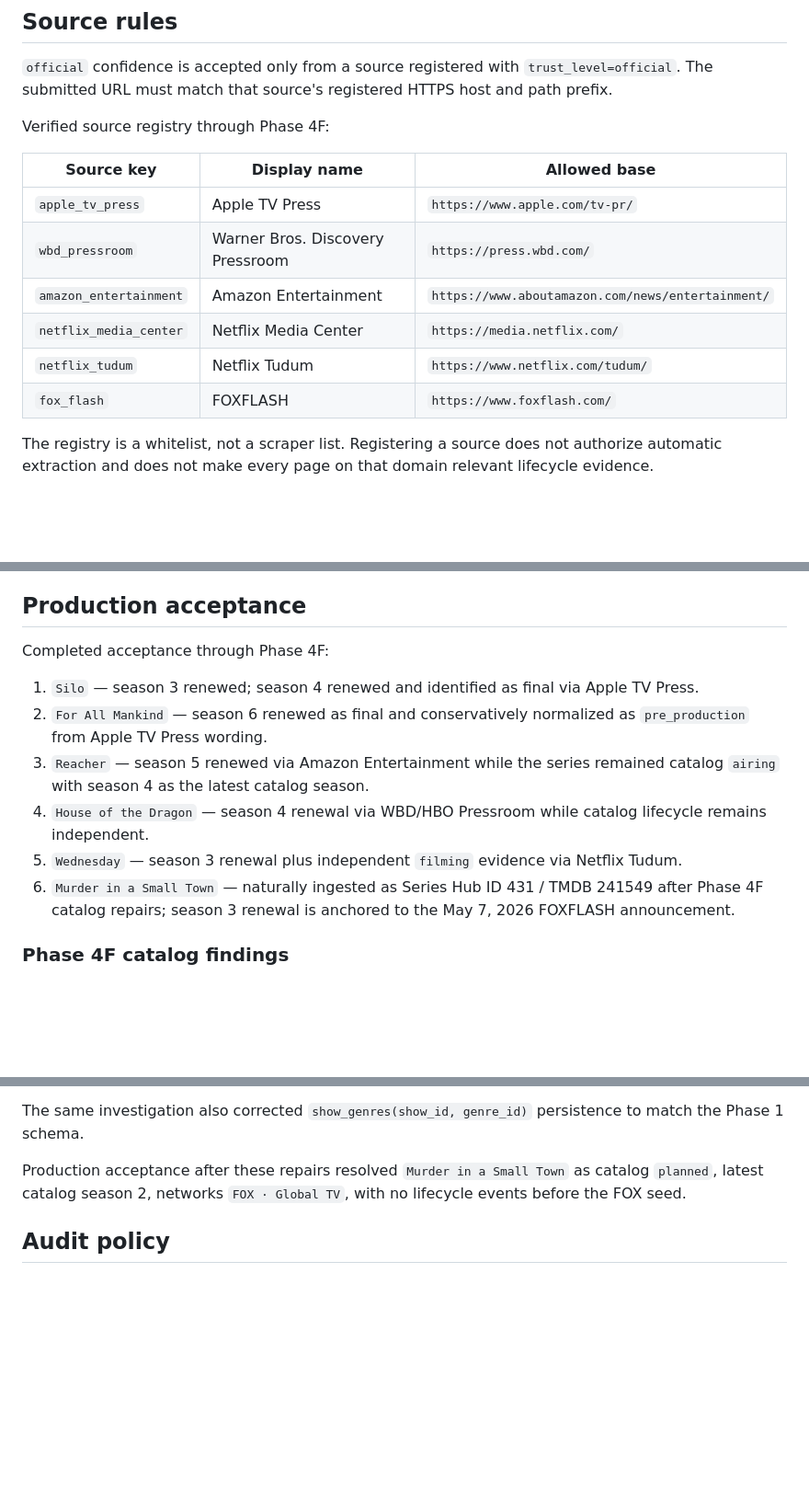
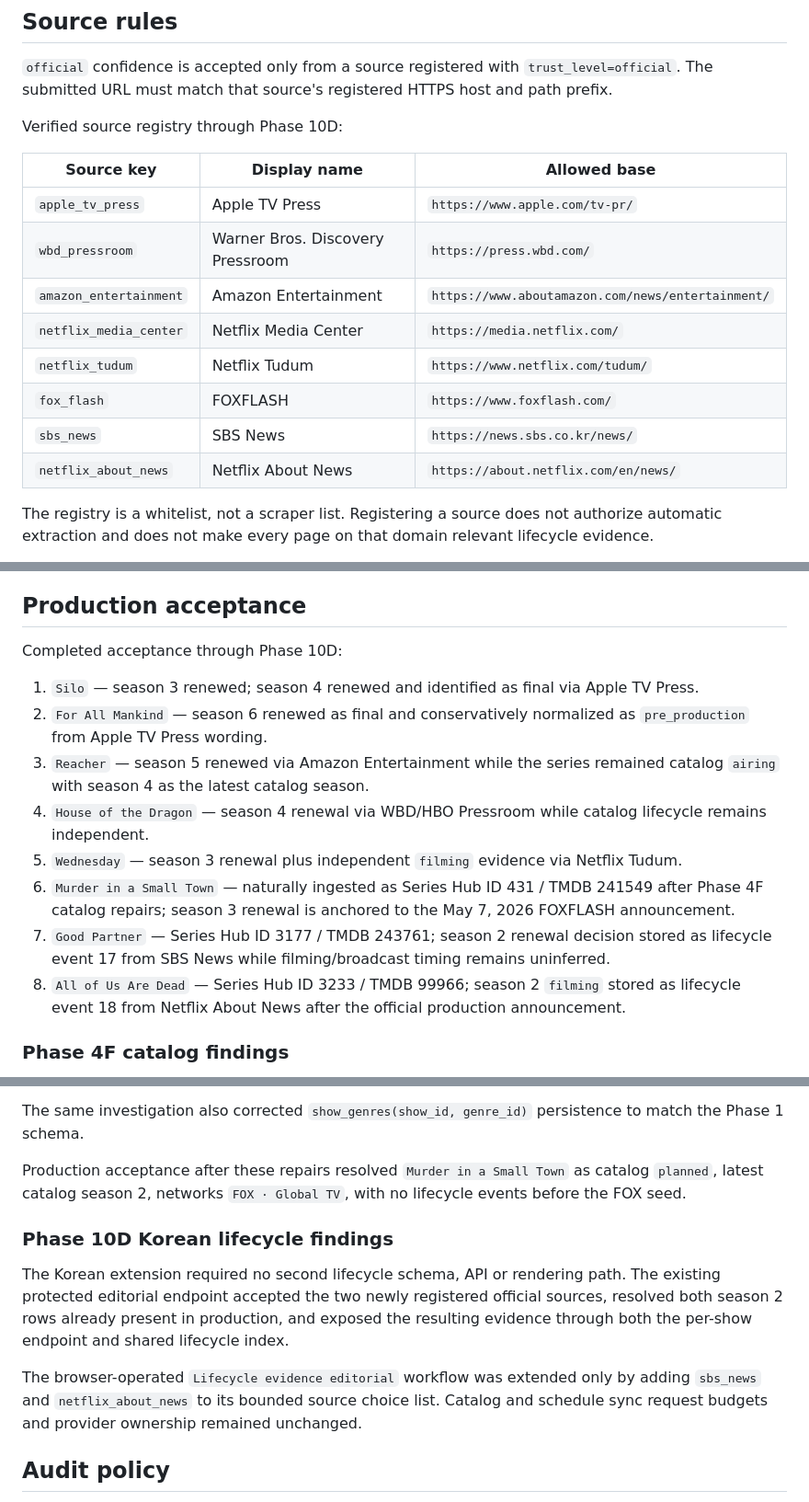
Before and after one commit to MaxYu725/Series-Hub, a Markdown page: docs/PHASE4_LIFECYCLE.md, 3 parts joined by grey strips. Shown at 92% size. GitHub-like rendering; blank space fills up the shorter version.

Commit message:
Document Phase 10D lifecycle source extension

```diff
--- a/docs/PHASE4_LIFECYCLE.md
+++ b/docs/PHASE4_LIFECYCLE.md
@@ -59,7 +60,7 @@ Each event retains:
 
 `official` confidence is accepted only from a source registered with `trust_level=official`. The submitted URL must match that source's registered HTTPS host and path prefix.
 
-Verified source registry through Phase 4F:
+Verified source registry through Phase 10D:
 
 | Source key | Display name | Allowed base |
 | --- | --- | --- |
@@ -69,6 +70,8 @@ Verified source registry through Phase 4F:
 | `netflix_media_center` | Netflix Media Center | `https://media.netflix.com/` |
 | `netflix_tudum` | Netflix Tudum | `https://www.netflix.com/tudum/` |
 | `fox_flash` | FOXFLASH | `https://www.foxflash.com/` |
+| `sbs_news` | SBS News | `https://news.sbs.co.kr/news/` |
+| `netflix_about_news` | Netflix About News | `https://about.netflix.com/en/news/` |
 
 The registry is a whitelist, not a scraper list. Registering a source does not authorize automatic extraction and does not make every page on that domain relevant lifecycle evidence.
 
@@ -121,7 +126,7 @@ The evidence key is deterministic from show, season, event type, source and publ
 
 ## Production acceptance
 
-Completed acceptance through Phase 4F:
+Completed acceptance through Phase 10D:
 
 1. `Silo` — season 3 renewed; season 4 renewed and identified as final via Apple TV Press.
 2. `For All Mankind` — season 6 renewed as final and conservatively normalized as `pre_production` from Apple TV Press wording.
@@ -129,6 +134,8 @@ Completed acceptance through Phase 4F:
 4. `House of the Dragon` — season 4 renewal via WBD/HBO Pressroom while catalog lifecycle remains independent.
 5. `Wednesday` — season 3 renewal plus independent `filming` evidence via Netflix Tudum.
 6. `Murder in a Small Town` — naturally ingested as Series Hub ID 431 / TMDB 241549 after Phase 4F catalog repairs; season 3 renewal is anchored to the May 7, 2026 FOXFLASH announcement.
+7. `Good Partner` — Series Hub ID 3177 / TMDB 243761; season 2 renewal decision stored as lifecycle event 17 from SBS News while filming/broadcast timing remains uninferred.
+8. `All of Us Are Dead` — Series Hub ID 3233 / TMDB 99966; season 2 `filming` stored as lifecycle event 18 from Netflix About News after the official production announcement.
 
 ### Phase 4F catalog findings
 
@@ -140,6 +147,12 @@ FOX evidence was deliberately blocked until a current FOX scripted title existed
 The same investigation also corrected `show_genres(show_id, genre_id)` persistence to match the Phase 1 schema.
 
 Production acceptance after these repairs resolved `Murder in a Small Town` as catalog `planned`, latest catalog season 2, networks `FOX · Global TV`, with no lifecycle events before the FOX seed.
+
+### Phase 10D Korean lifecycle findings
+
+The Korean extension required no second lifecycle schema, API or rendering path. The existing protected editorial endpoint accepted the two newly registered official sources, resolved both season 2 rows already present in production, and exposed the resulting evidence through both the per-show endpoint and shared lifecycle index.
+
+The browser-operated `Lifecycle evidence editorial` workflow was extended only by adding `sbs_news` and `netflix_about_news` to its bounded source choice list. Catalog and schedule sync request budgets and provider ownership remained unchanged.
 
 ## Audit policy
 
```
Also changed, not shown: other parts of docs/PHASE4_LIFECYCLE.md (+3 -0 lines).
